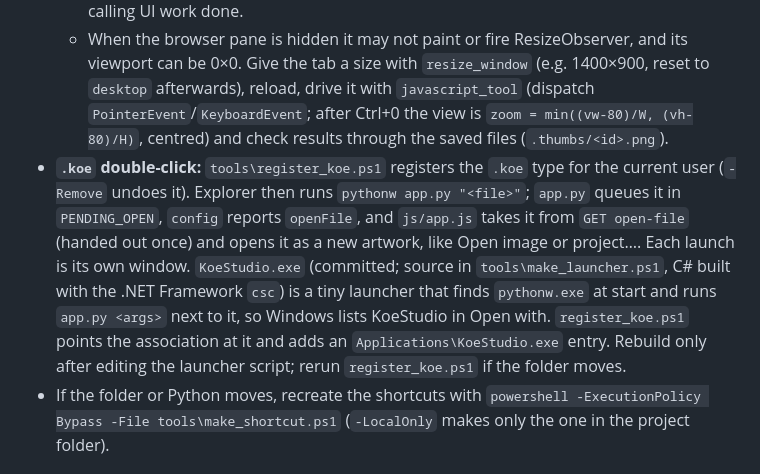
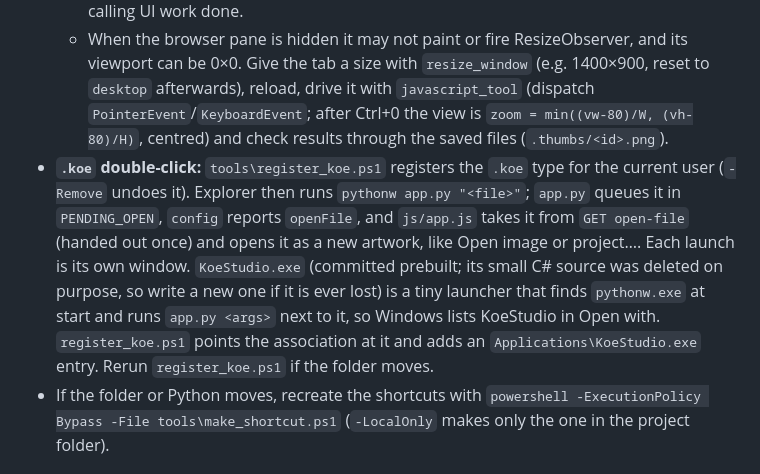
Before and after one commit to laurmoe7/KoeStudio, a Markdown page: CLAUDE.md, the part around the change. GitHub-like rendering.

Commit message:
Update the launcher notes after removing its build script

```diff
--- a/CLAUDE.md
+++ b/CLAUDE.md
@@ -15,7 +15,7 @@ Windows desktop drawing and painting program, aiming to be a full-purpose tool i
     `KOE_ART_DIR=<scratch>/art KOE_APP_DIR=<scratch>/app KOE_MUTE=1 KOE_PORT=8790 python app.py --browser`
   - **Looking at the UI:** `node tools/ui_shot.mjs <url> <steps.mjs> <out-folder> [w] [h]` drives a headless, muted Edge over the DevTools protocol and saves screenshots; nothing appears on the desktop. The steps module gets `evaluate(js)`, `shot(name)`, `wait(ms)`, `navigate(url)`. Keep step scripts and screenshots in the scratchpad, point the URL at a scratch test server, and read the PNGs to check layout changes before calling UI work done.
   - When the browser pane is hidden it may not paint or fire ResizeObserver, and its viewport can be 0×0. Give the tab a size with `resize_window` (e.g. 1400×900, reset to `desktop` afterwards), reload, drive it with `javascript_tool` (dispatch `PointerEvent`/`KeyboardEvent`; after Ctrl+0 the view is `zoom = min((vw-80)/W, (vh-80)/H)`, centred) and check results through the saved files (`.thumbs/<id>.png`).
-- **`.koe` double-click:** `tools\register_koe.ps1` registers the `.koe` type for the current user (`-Remove` undoes it). Explorer then runs `pythonw app.py "<file>"`; `app.py` queues it in `PENDING_OPEN`, `config` reports `openFile`, and `js/app.js` takes it from `GET open-file` (handed out once) and opens it as a new artwork, like Open image or project…. Each launch is its own window. `KoeStudio.exe` (committed; source in `tools\make_launcher.ps1`, C# built with the .NET Framework `csc`) is a tiny launcher that finds `pythonw.exe` at start and runs `app.py <args>` next to it, so Windows lists KoeStudio in Open with. `register_koe.ps1` points the association at it and adds an `Applications\KoeStudio.exe` entry. Rebuild only after editing the launcher script; rerun `register_koe.ps1` if the folder moves.
+- **`.koe` double-click:** `tools\register_koe.ps1` registers the `.koe` type for the current user (`-Remove` undoes it). Explorer then runs `pythonw app.py "<file>"`; `app.py` queues it in `PENDING_OPEN`, `config` reports `openFile`, and `js/app.js` takes it from `GET open-file` (handed out once) and opens it as a new artwork, like Open image or project…. Each launch is its own window. `KoeStudio.exe` (committed prebuilt; its small C# source was deleted on purpose, so write a new one if it is ever lost) is a tiny launcher that finds `pythonw.exe` at start and runs `app.py <args>` next to it, so Windows lists KoeStudio in Open with. `register_koe.ps1` points the association at it and adds an `Applications\KoeStudio.exe` entry. Rerun `register_koe.ps1` if the folder moves.
 - If the folder or Python moves, recreate the shortcuts with `powershell -ExecutionPolicy Bypass -File tools\make_shortcut.ps1` (`-LocalOnly` makes only the one in the project folder).
 
 ## Architecture
```
